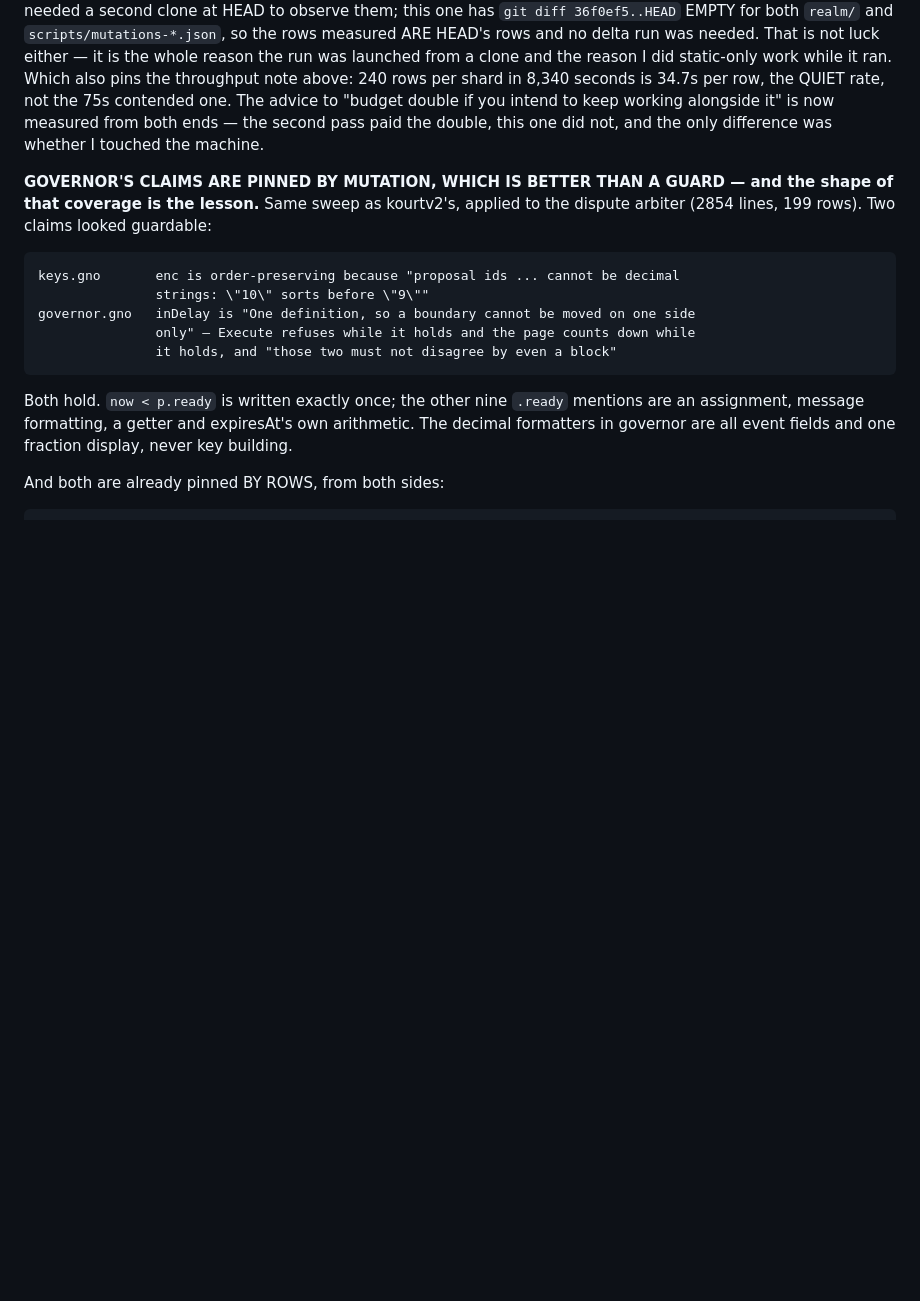
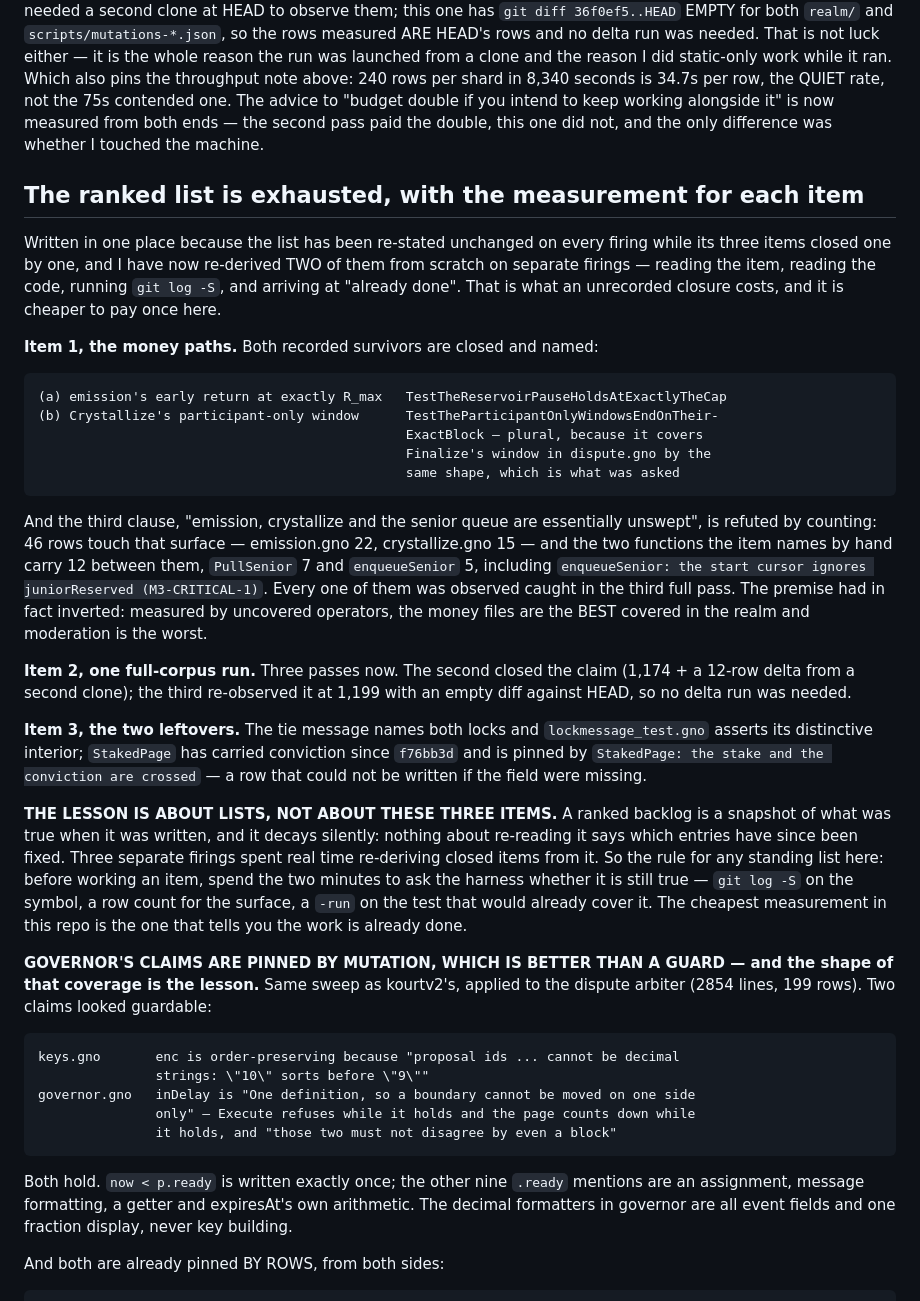
Before and after one commit to jaekwon/cryptocourt, a Markdown page: VOTEFLOOR.md, the part around the change. Rendered like a GitHub page; blank space fills up the shorter version.

Commit message:
docs: the ranked list is exhausted, with the measurement that closes each item
All three standing items are closed, and two of them have now been
re-derived from scratch on separate firings because the closures were
recorded in pieces or not at all.

Item 1's two survivors are named by their tests, and its third clause —
emission, crystallize and the senior queue 'essentially unswept' — is
refuted by counting: 46 rows on that surface, 12 of them on the two
functions the item names by hand, all observed caught in the third pass.
Item 2 has three passes. Item 3 has both halves.

The lesson recorded is about lists rather than these items: a ranked
backlog decays silently, and nothing about re-reading it says which
entries were fixed. Ask the harness before working an item — git log -S,
a row count, a -run on the test that would already cover it.

```diff
--- a/VOTEFLOOR.md
+++ b/VOTEFLOOR.md
@@ -290,6 +290,46 @@ pins the throughput note above: 240 rows per shard in 8,340 seconds is 34.7s per
 QUIET rate, not the 75s contended one. The advice to "budget double if you intend to keep
 working alongside it" is now measured from both ends — the second pass paid the double, this
 one did not, and the only difference was whether I touched the machine.
+
+## The ranked list is exhausted, with the measurement for each item
+
+Written in one place because the list has been re-stated unchanged on every firing while its
+three items closed one by one, and I have now re-derived TWO of them from scratch on separate
+firings — reading the item, reading the code, running `git log -S`, and arriving at "already
+done". That is what an unrecorded closure costs, and it is cheaper to pay once here.
+
+**Item 1, the money paths.** Both recorded survivors are closed and named:
+
+    (a) emission's early return at exactly R_max   TestTheReservoirPauseHoldsAtExactlyTheCap
+    (b) Crystallize's participant-only window      TestTheParticipantOnlyWindowsEndOnTheir-
+                                                   ExactBlock — plural, because it covers
+                                                   Finalize's window in dispute.gno by the
+                                                   same shape, which is what was asked
+
+And the third clause, "emission, crystallize and the senior queue are essentially unswept",
+is refuted by counting: 46 rows touch that surface — emission.gno 22, crystallize.gno 15 —
+and the two functions the item names by hand carry 12 between them, `PullSenior` 7 and
+`enqueueSenior` 5, including `enqueueSenior: the start cursor ignores juniorReserved
+(M3-CRITICAL-1)`. Every one of them was observed caught in the third full pass. The premise
+had in fact inverted: measured by uncovered operators, the money files are the BEST covered
+in the realm and moderation is the worst.
+
+**Item 2, one full-corpus run.** Three passes now. The second closed the claim (1,174 + a
+12-row delta from a second clone); the third re-observed it at 1,199 with an empty diff
+against HEAD, so no delta run was needed.
+
+**Item 3, the two leftovers.** The tie message names both locks and `lockmessage_test.gno`
+asserts its distinctive interior; `StakedPage` has carried conviction since `f76bb3d` and is
+pinned by `StakedPage: the stake and the conviction are crossed` — a row that could not be
+written if the field were missing.
+
+**THE LESSON IS ABOUT LISTS, NOT ABOUT THESE THREE ITEMS.** A ranked backlog is a snapshot of
+what was true when it was written, and it decays silently: nothing about re-reading it says
+which entries have since been fixed. Three separate firings spent real time re-deriving
+closed items from it. So the rule for any standing list here: before working an item, spend
+the two minutes to ask the harness whether it is still true — `git log -S` on the symbol, a
+row count for the surface, a `-run` on the test that would already cover it. The cheapest
+measurement in this repo is the one that tells you the work is already done.
 
 **GOVERNOR'S CLAIMS ARE PINNED BY MUTATION, WHICH IS BETTER THAN A GUARD — and the shape of
 that coverage is the lesson.** Same sweep as kourtv2's, applied to the dispute arbiter (2854
```
